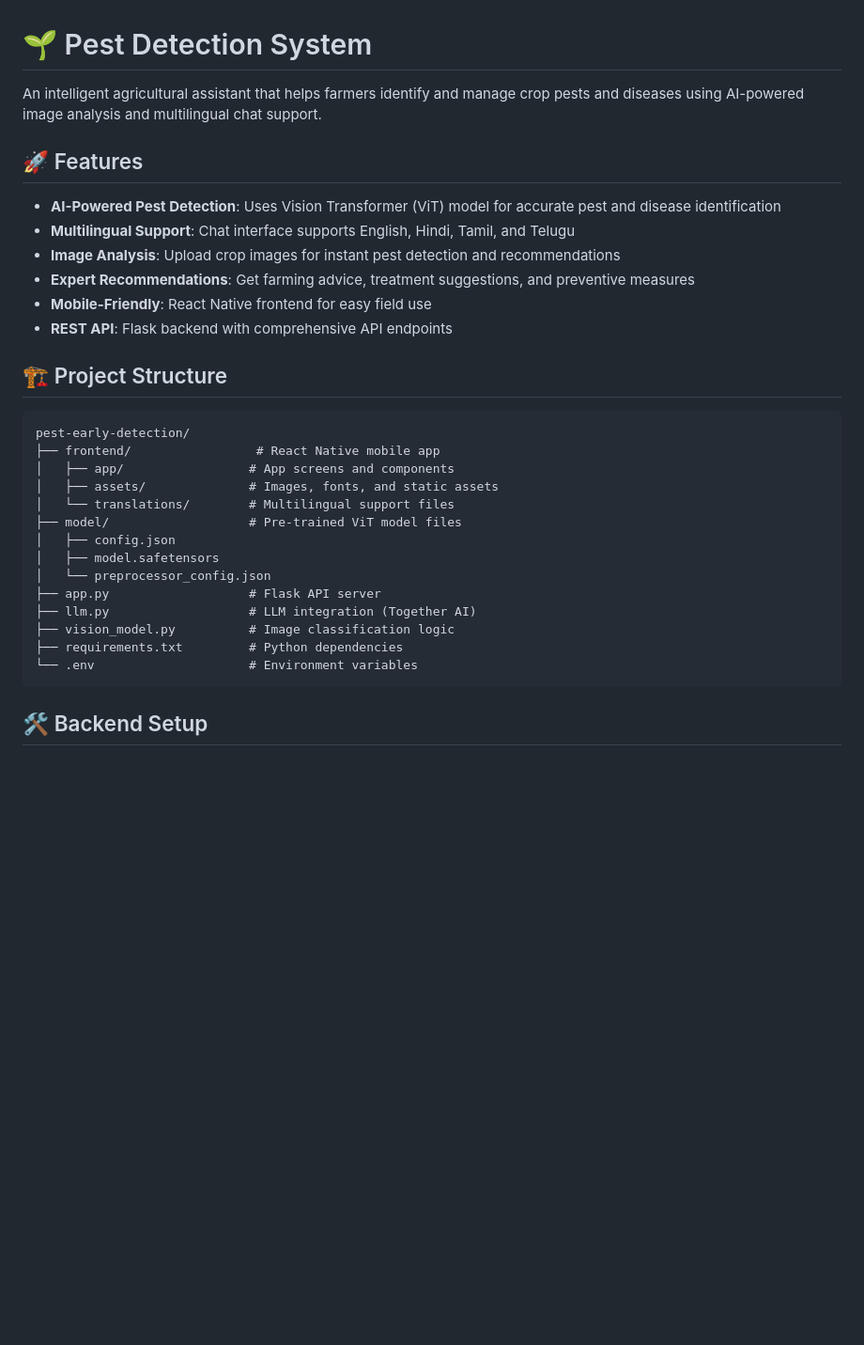
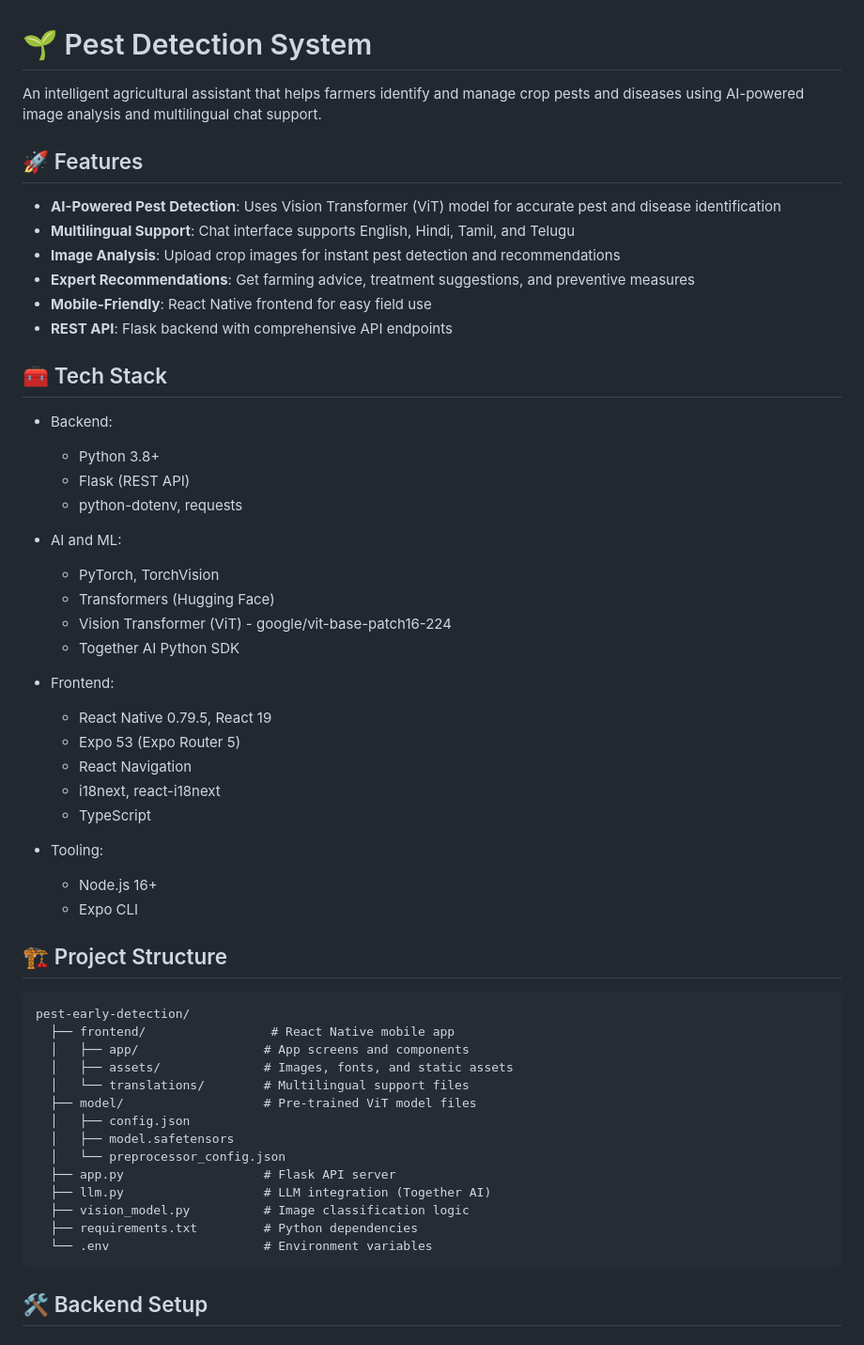
Before and after one commit to vinay10110/Pest-Early-Detection, a Markdown page: README.md, the part around the change printed below. Shown: that part at 94% size. GitHub-like rendering; blank space fills up the shorter version.

````diff
--- a/README.md
+++ b/README.md
@@ -1,6 +1,5 @@
 # 🌱 Pest Detection System
-
-An intelligent agricultural assistant that helps farmers identify and manage crop pests and diseases using AI-powered image analysis and multilingual chat support.
+  An intelligent agricultural assistant that helps farmers identify and manage crop pests and diseases using AI-powered image analysis and multilingual chat support.
 
 ## 🚀 Features
 
@@ -11,24 +10,48 @@ An intelligent agricultural assistant that helps farmers identify and manage cro
 - **Mobile-Friendly**: React Native frontend for easy field use
 - **REST API**: Flask backend with comprehensive API endpoints
 
+## 🧰 Tech Stack
+
+  - Backend:
+    - Python 3.8+
+    - Flask (REST API)
+    - python-dotenv, requests
+
+  - AI and ML:
+    - PyTorch, TorchVision
+    - Transformers (Hugging Face)
+    - Vision Transformer (ViT) - google/vit-base-patch16-224
+    - Together AI Python SDK
+
+  - Frontend:
+    - React Native 0.79.5, React 19
+    - Expo 53 (Expo Router 5)
+    - React Navigation
+    - i18next, react-i18next
+    - TypeScript
+
+  - Tooling:
+    - Node.js 16+
+    - Expo CLI
+
 ## 🏗️ Project Structure
 
-```
+  ```
 pest-early-detection/
-├── frontend/                 # React Native mobile app
-│   ├── app/                 # App screens and components
-│   ├── assets/              # Images, fonts, and static assets
-│   └── translations/        # Multilingual support files
-├── model/                   # Pre-trained ViT model files
-│   ├── config.json
-│   ├── model.safetensors
-│   └── preprocessor_config.json
-├── app.py                   # Flask API server
-├── llm.py                   # LLM integration (Together AI)
-├── vision_model.py          # Image classification logic
-├── requirements.txt         # Python dependencies
-└── .env                     # Environment variables
-```
+    ├── frontend/                 # React Native mobile app
+    │   ├── app/                 # App screens and components
+    │   ├── assets/              # Images, fonts, and static assets
+    │   └── translations/        # Multilingual support files
+    ├── model/                   # Pre-trained ViT model files
+    │   ├── config.json
+    │   ├── model.safetensors
+    │   └── preprocessor_config.json
+    ├── app.py                   # Flask API server
+    ├── llm.py                   # LLM integration (Together AI)
+    ├── vision_model.py          # Image classification logic
+    ├── requirements.txt         # Python dependencies
+    └── .env                     # Environment variables
+  ```
 
 ## 🛠️ Backend Setup
 
````
Also changed, not shown: other parts of README.md (+1 -39 lines).
